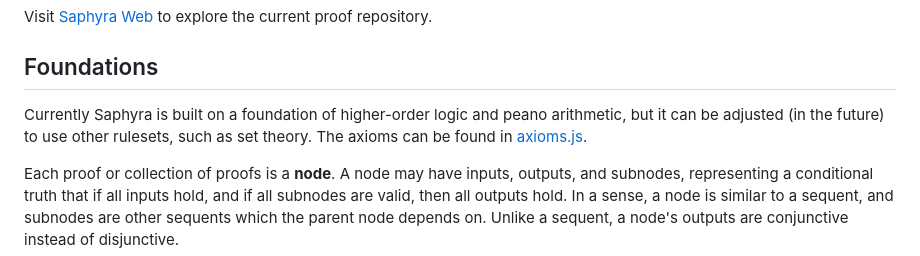
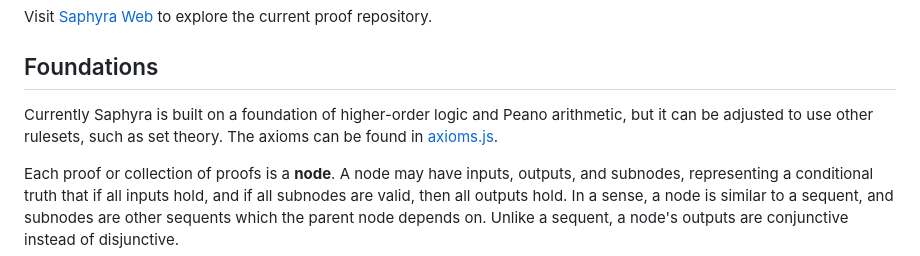
Before and after one commit to pennzht/saphyra, a Markdown page: README.md, the part around the change. Rendered like a GitHub page.

Commit message:
Spelling.

```diff
--- a/README.md
+++ b/README.md
@@ -17,7 +17,7 @@ Visit [Saphyra Web](https://mage-of-the-east.com/saphyra/js/start.html) to explo
 Foundations
 ---
 
-Currently Saphyra is built on a foundation of higher-order logic and peano arithmetic, but it can be adjusted (in the future) to use other rulesets, such as set theory. The axioms can be found in [axioms.js](https://github.com/pennzht/saphyra/blob/main/js/axioms.js).
+Currently Saphyra is built on a foundation of higher-order logic and Peano arithmetic, but it can be adjusted to use other rulesets, such as set theory. The axioms can be found in [axioms.js](https://github.com/pennzht/saphyra/blob/main/js/axioms.js).
 
 Each proof or collection of proofs is a __node__. A node may have inputs, outputs, and subnodes, representing a conditional truth that if all inputs hold, and if all subnodes are valid, then all outputs hold. In a sense, a node is similar to a sequent, and subnodes are other sequents which the parent node depends on. Unlike a sequent, a node's outputs are conjunctive instead of disjunctive.
 
```
